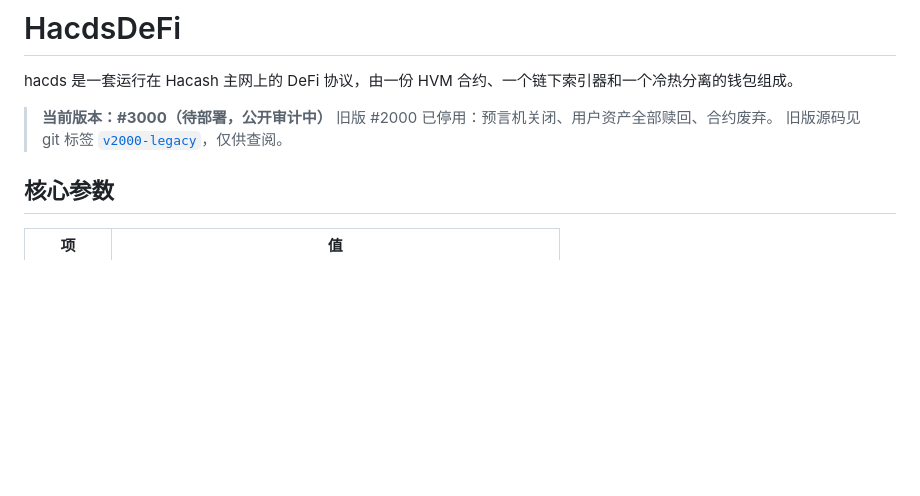
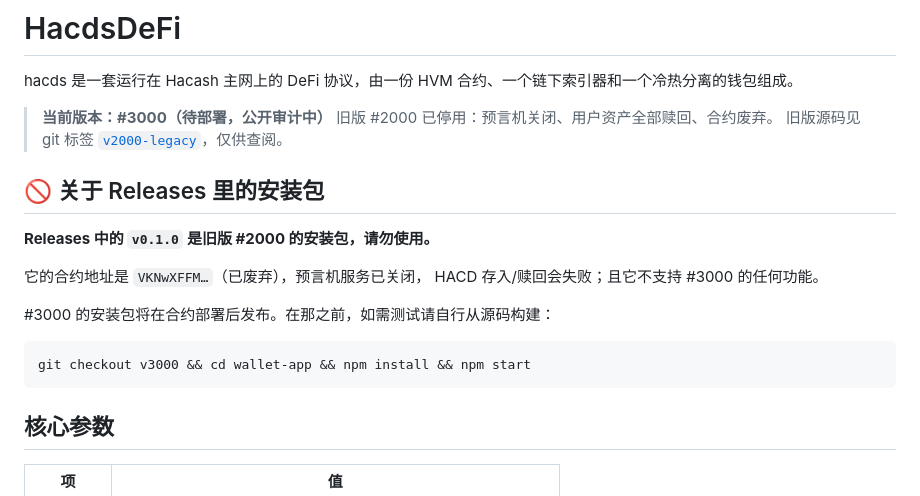
Before and after one commit to s6050105/HacdsDeFi, a Markdown page: README.md, the part around the change. GitHub-like rendering; blank space fills up the shorter version.

````diff
--- a/README.md
+++ b/README.md
@@ -5,6 +5,19 @@ hacds 是一套运行在 Hacash 主网上的 DeFi 协议，由一份 HVM 合约
 > **当前版本：#3000（待部署，公开审计中）**
 > 旧版 #2000 已停用：预言机关闭、用户资产全部赎回、合约废弃。
 > 旧版源码见 git 标签 [`v2000-legacy`](../../releases/tag/v2000-legacy)，仅供查阅。
+
+## 🚫 关于 Releases 里的安装包
+
+**Releases 中的 `v0.1.0` 是旧版 #2000 的安装包，请勿使用。**
+
+它的合约地址是 `VKNwXFFM…`（已废弃），预言机服务已关闭，
+HACD 存入/赎回会失败；且它不支持 #3000 的任何功能。
+
+#3000 的安装包将在合约部署后发布。在那之前，如需测试请自行从源码构建：
+
+```bash
+git checkout v3000 && cd wallet-app && npm install && npm start
+```
 
 ## 核心参数
 
````
Also changed, not shown: README.en.md (+14 -0 lines).
